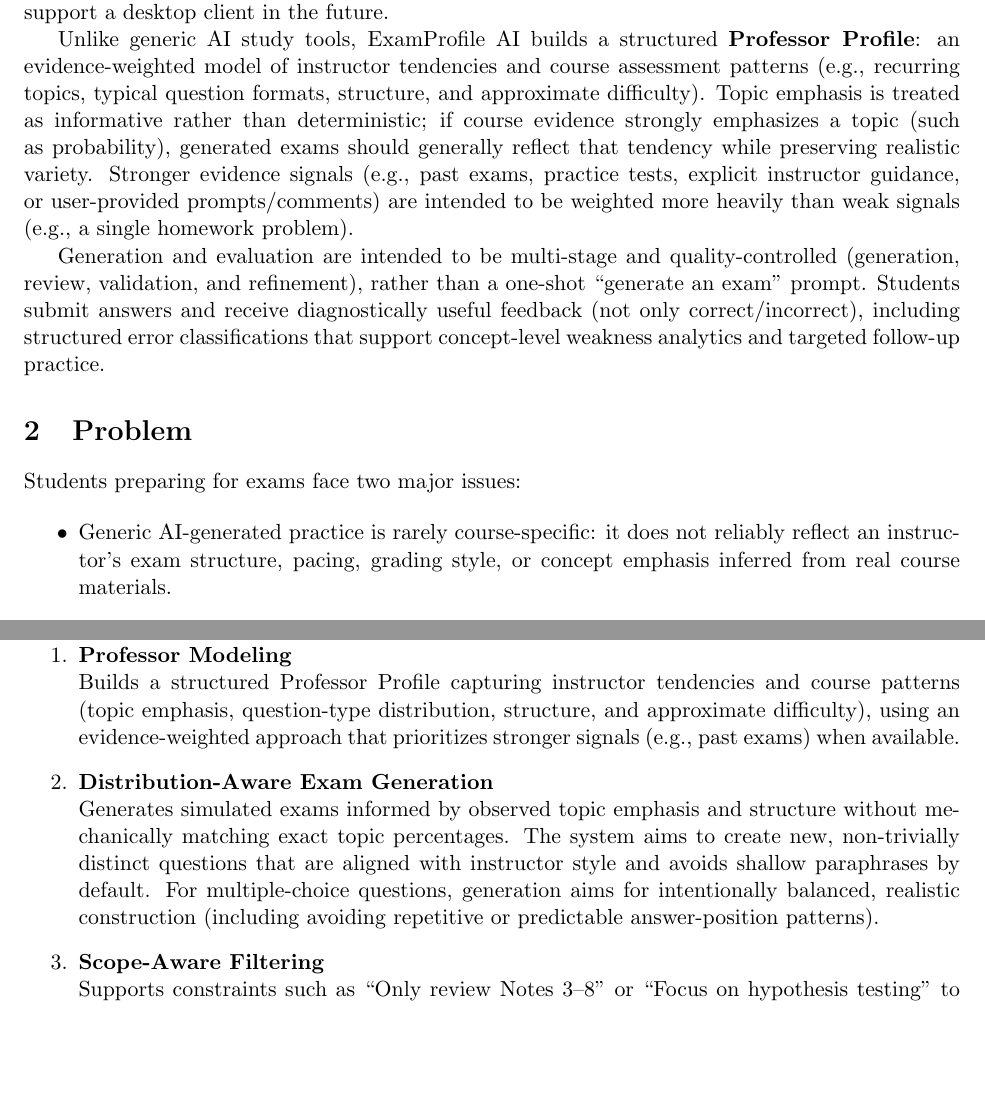
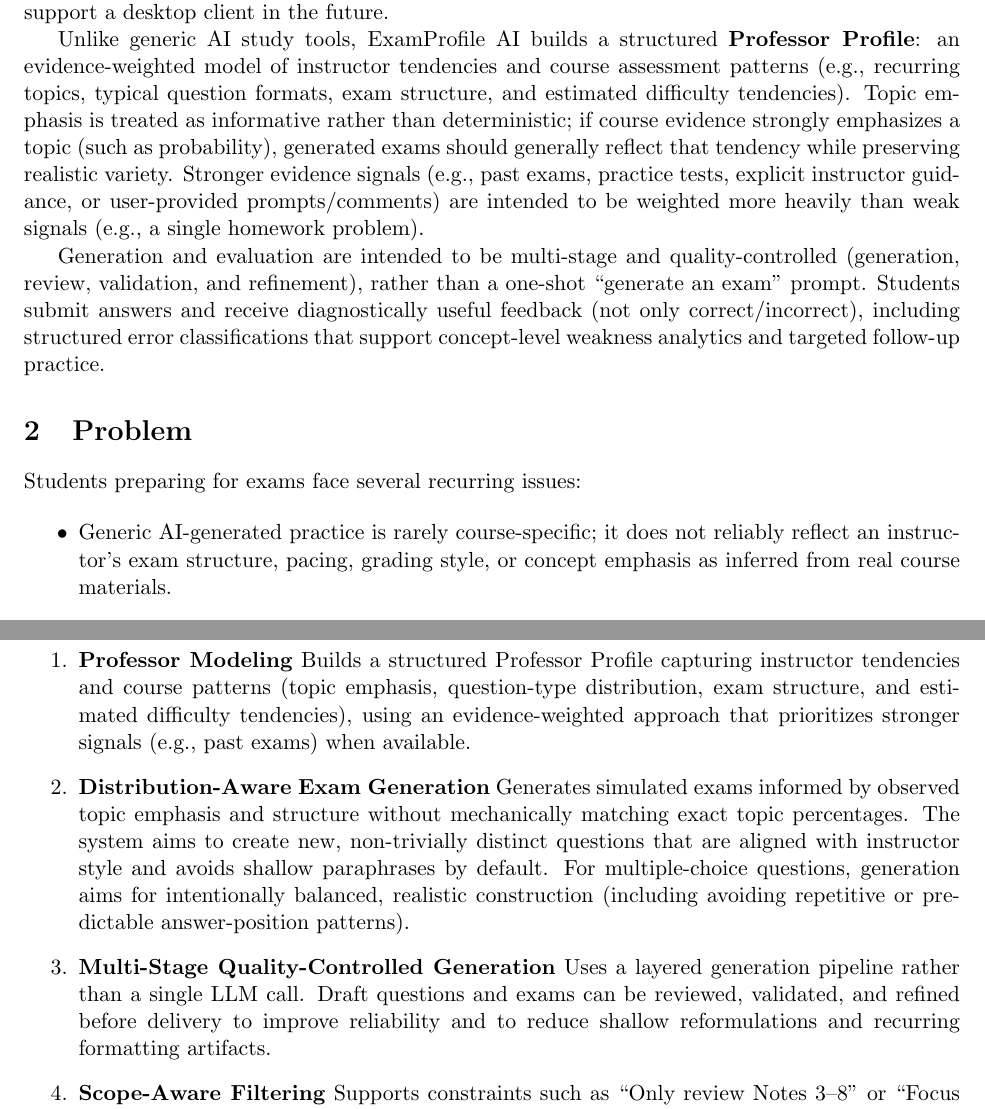
Before and after one commit to justinlee166/ExamReplica-AI, a LaTeX problem sheet (Specifications/ExamReplica_AI_Specs.tex): two parts of pages 3 and 5 of 9, joined at a grey line, cut so that both start at the same text, the shorter picture padded with empty space. Compiled offline with pdfLaTeX.

Commit message:
Changed Specs

```diff
--- a/Specifications/ExamReplica_AI_Specs.tex
+++ b/Specifications/ExamReplica_AI_Specs.tex
@@ -19,15 +19,15 @@
 \section{Overview}
 ExamProfile AI is a STEM-focused, web-first application for exam simulation and weakness analytics. It ingests course materials such as lecture slides, homework sets, and prior exams to generate course-specific practice problem sheets, simulated exams, and answer keys. The primary delivery surface is intended to be a web application, while keeping product language flexible enough to support a desktop client in the future.
 
-Unlike generic AI study tools, ExamProfile AI builds a structured \textbf{Professor Profile}: an evidence-weighted model of instructor tendencies and course assessment patterns (e.g., recurring topics, typical question formats, structure, and approximate difficulty). Topic emphasis is treated as informative rather than deterministic; if course evidence strongly emphasizes a topic (such as probability), generated exams should generally reflect that tendency while preserving realistic variety. Stronger evidence signals (e.g., past exams, practice tests, explicit instructor guidance, or user-provided prompts/comments) are intended to be weighted more heavily than weak signals (e.g., a single homework problem).
+Unlike generic AI study tools, ExamProfile AI builds a structured \textbf{Professor Profile}: an evidence-weighted model of instructor tendencies and course assessment patterns (e.g., recurring topics, typical question formats, exam structure, and estimated difficulty tendencies). Topic emphasis is treated as informative rather than deterministic; if course evidence strongly emphasizes a topic (such as probability), generated exams should generally reflect that tendency while preserving realistic variety. Stronger evidence signals (e.g., past exams, practice tests, explicit instructor guidance, or user-provided prompts/comments) are intended to be weighted more heavily than weak signals (e.g., a single homework problem).
 
 Generation and evaluation are intended to be multi-stage and quality-controlled (generation, review, validation, and refinement), rather than a one-shot ``generate an exam'' prompt. Students submit answers and receive diagnostically useful feedback (not only correct/incorrect), including structured error classifications that support concept-level weakness analytics and targeted follow-up practice.
 
 \section{Problem}
-Students preparing for exams face two major issues:
+Students preparing for exams face several recurring issues:
 
 \begin{itemize}
-\item Generic AI-generated practice is rarely course-specific: it does not reliably reflect an instructor's exam structure, pacing, grading style, or concept emphasis inferred from real course materials.
+\item Generic AI-generated practice is rarely course-specific; it does not reliably reflect an instructor's exam structure, pacing, grading style, or concept emphasis as inferred from real course materials.
 \item Typical LLM study tools often produce shallow variants that restate known problems with minor wording or numeric changes, which does not adequately prepare students for new but conceptually aligned exam questions.
 \item Existing tools frequently fail to reproduce realistic exam construction (e.g., section structure, question-type distribution, and difficulty progression) and may generate multiple-choice questions with repetitive or predictable answer-position patterns.
 \item Feedback is commonly limited to correctness labels or generic explanations and is not diagnostically structured (e.g., it does not identify wrong method selection versus formula misuse versus computation versus interpretation errors).
@@ -69,12 +69,15 @@
 
 \section{Key Differentiators}
 \begin{enumerate}
-\item \textbf{Professor Modeling} \\
-Builds a structured Professor Profile capturing instructor tendencies and course patterns (topic emphasis, question-type distribution, structure, and approximate difficulty), using an evidence-weighted approach that prioritizes stronger signals (e.g., past exams) when available.
+\item \textbf{Professor Modeling}
+Builds a structured Professor Profile capturing instructor tendencies and course patterns (topic emphasis, question-type distribution, exam structure, and estimated difficulty tendencies), using an evidence-weighted approach that prioritizes stronger signals (e.g., past exams) when available.
 
-\item \textbf{Distribution-Aware Exam Generation} \\
+\item \textbf{Distribution-Aware Exam Generation}
 Generates simulated exams informed by observed topic emphasis and structure without mechanically matching exact topic percentages. The system aims to create new, non-trivially distinct questions that are aligned with instructor style and avoids shallow paraphrases by default. For multiple-choice questions, generation aims for intentionally balanced, realistic construction (including avoiding repetitive or predictable answer-position patterns).
 
-\item \textbf{Scope-Aware Filtering} \\
+\item \textbf{Multi-Stage Quality-Controlled Generation}
+Uses a layered generation pipeline rather than a single LLM call. Draft questions and exams can be reviewed, validated, and refined before delivery to improve reliability and to reduce shallow reformulations and recurring formatting artifacts.
+
+\item \textbf{Scope-Aware Filtering}
 Supports constraints such as ``Only review Notes 3--8'' or ``Focus on hypothesis testing'' to prevent out-of-scope generation and to focus practice on a defined portion of the course.
 
```
Also changed, not shown: Specifications/ExamReplica_AI_Specs.tex (6 more changed lines).
